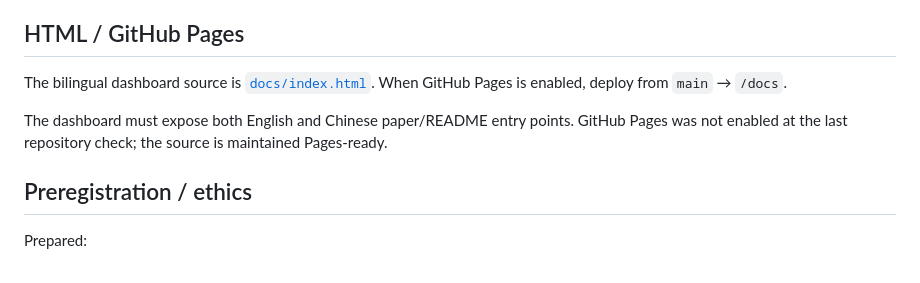
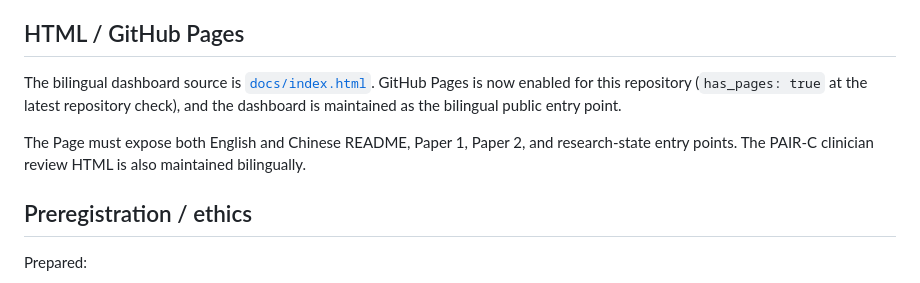
Before and after one commit to CochraneK/Pair, a Markdown page: README.md, the part around the change. Rendered like a GitHub page.

Commit message:
docs: update README Pages status after enablement

```diff
--- a/README.md
+++ b/README.md
@@ -72,9 +72,9 @@ Under [`ASSUMPTION_MODE_2026-10-03.md`](ASSUMPTION_MODE_2026-10-03.md), clinical
 
 ## HTML / GitHub Pages
 
-The bilingual dashboard source is [`docs/index.html`](docs/index.html). When GitHub Pages is enabled, deploy from `main` → `/docs`.
+The bilingual dashboard source is [`docs/index.html`](docs/index.html). GitHub Pages is now enabled for this repository (`has_pages: true` at the latest repository check), and the dashboard is maintained as the bilingual public entry point.
 
-The dashboard must expose both English and Chinese paper/README entry points. GitHub Pages was not enabled at the last repository check; the source is maintained Pages-ready.
+The Page must expose both English and Chinese README, Paper 1, Paper 2, and research-state entry points. The PAIR-C clinician review HTML is also maintained bilingually.
 
 ## Preregistration / ethics
 
```
